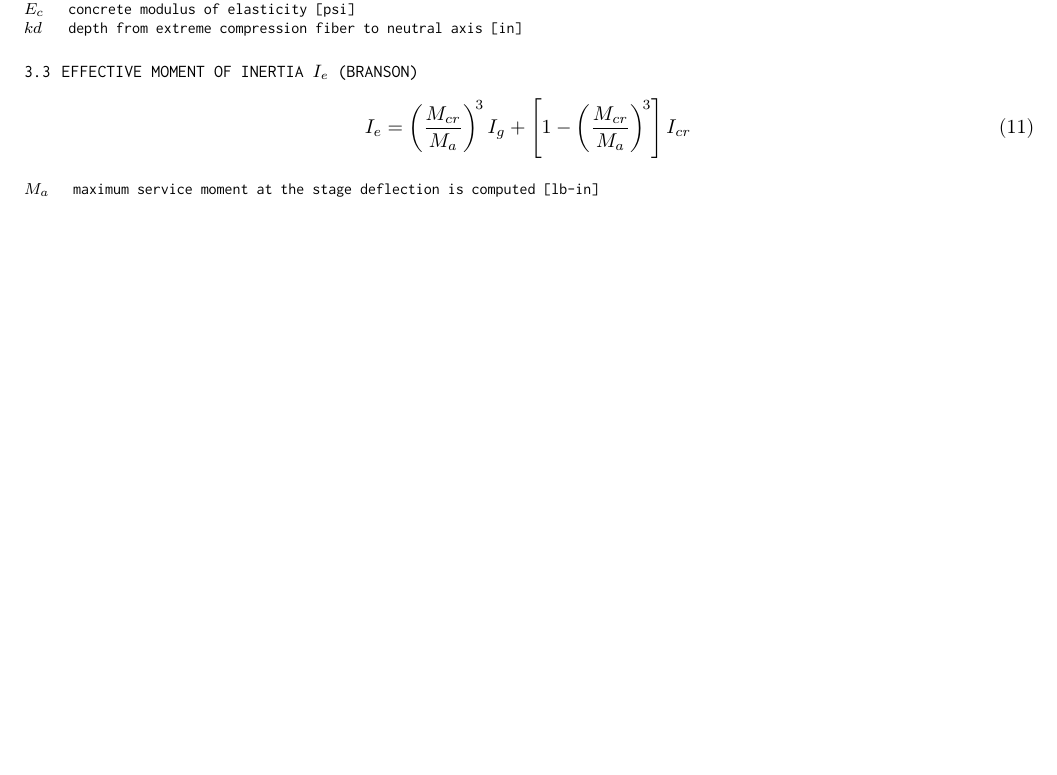
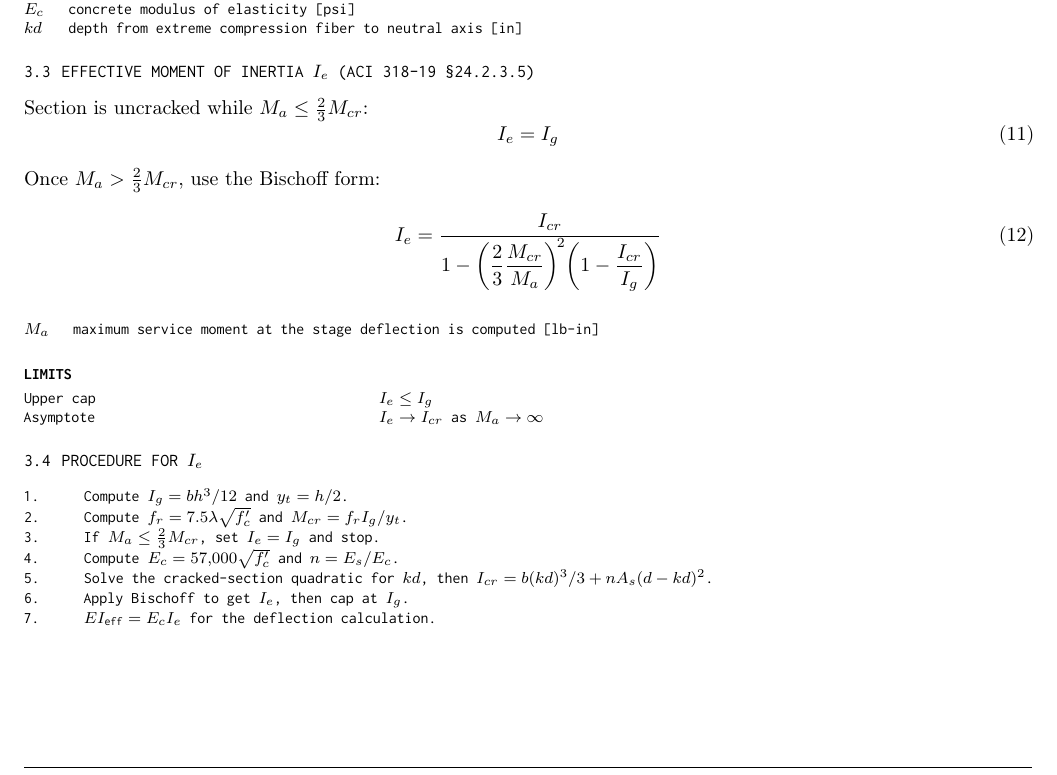
Before and after one commit to gabe-kafka/structural-notes, a LaTeX document (concrete-beam-design/main.tex): part of page 2 of 2, cut so that both start at the same text, the shorter picture padded with empty space. Compiled offline with pdfLaTeX.

Commit message:
Update concrete-beam-design Ie to ACI 318-19 (Bischoff) and add procedure
Replace Branson formula with Bischoff form per ACI 318-19 §24.2.3.5.
Add a 7-step numbered procedure for determining Ie of cracked sections.

Co-Authored-By: Claude Opus 4.7 (1M context) <noreply@anthropic.com>

```diff
--- a/concrete-beam-design/main.tex
+++ b/concrete-beam-design/main.tex
@@ -171,10 +171,16 @@ $kd$ & depth from extreme compression fiber to neutral axis [in] \\
 \end{tabular}
 }
 
-\subsection{Effective Moment of Inertia $I_e$ (Branson)}
+\subsection{Effective Moment of Inertia $I_e$ (ACI 318-19 \S 24.2.3.5)}
 
+Section is uncracked while $M_a \leq \tfrac{2}{3} M_{cr}$:
 \begin{equation}
-I_e = \left( \frac{M_{cr}}{M_a} \right)^{\!3} I_g + \left[ 1 - \left( \frac{M_{cr}}{M_a} \right)^{\!3} \right] I_{cr}
+I_e = I_g
+\end{equation}
+
+Once $M_a > \tfrac{2}{3} M_{cr}$, use the Bischoff form:
+\begin{equation}
+I_e = \frac{I_{cr}}{1 - \left( \dfrac{2}{3} \dfrac{M_{cr}}{M_a} \right)^{\!2} \!\left( 1 - \dfrac{I_{cr}}{I_g} \right)}
 \end{equation}
 
 {\ttfamily\footnotesize
@@ -183,4 +189,27 @@ $M_a$ & maximum service moment at the stage deflection is computed [lb-in] \\
 \end{tabular}
 }
 
+\medskip{\ttfamily\footnotesize\bfseries LIMITS}
+
+{\ttfamily\footnotesize
+\begin{tabular}{@{}p{2.3in}p{4.0in}@{}}
+Upper cap & $I_e \leq I_g$ \\
+Asymptote & $I_e \to I_{cr}$ as $M_a \to \infty$ \\
+\end{tabular}
+}
+
+\subsection{Procedure for $I_e$}
+
+{\ttfamily\footnotesize
+\begin{tabular}{@{}p{0.25in}p{6.0in}@{}}
+1. & Compute $I_g = b h^3 / 12$ and $y_t = h/2$. \\
+2. & Compute $f_r = 7.5 \lambda \sqrt{f'_c}$ and $M_{cr} = f_r I_g / y_t$. \\
+3. & If $M_a \leq \tfrac{2}{3} M_{cr}$, set $I_e = I_g$ and stop. \\
+4. & Compute $E_c = 57{,}000 \sqrt{f'_c}$ and $n = E_s / E_c$. \\
+5. & Solve the cracked-section quadratic for $kd$, then $I_{cr} = b (kd)^3 / 3 + n A_s (d - kd)^2$. \\
+6. & Apply Bischoff to get $I_e$, then cap at $I_g$. \\
+7. & $E I_{\text{eff}} = E_c I_e$ for the deflection calculation. \\
+\end{tabular}
+}
+
 \end{document}
```
Also changed, not shown: concrete-beam-design/main.pdf.
